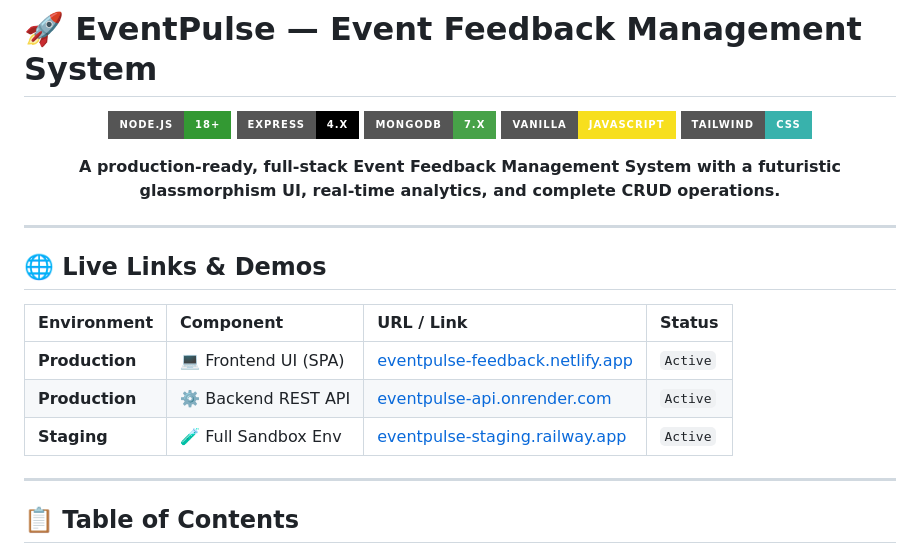
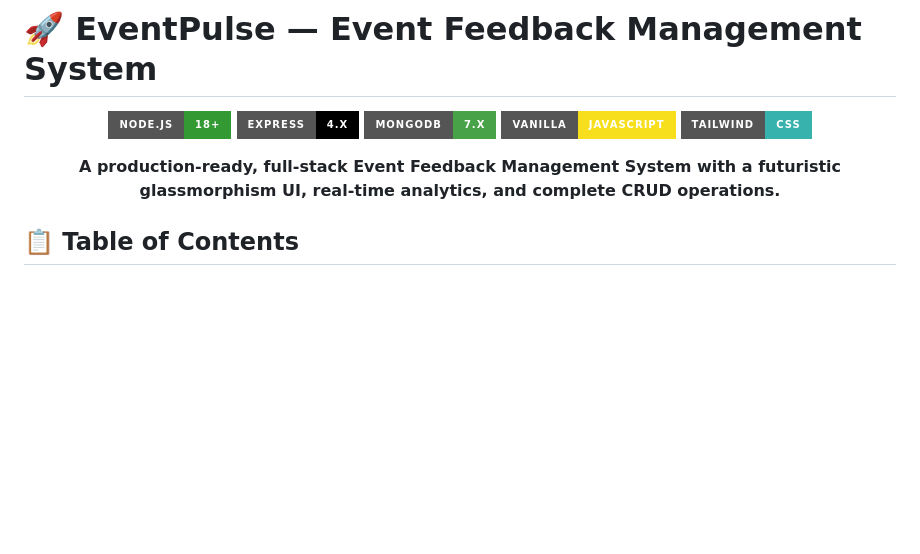
Before and after one commit to yuvarajbtalawar99-creator/event-feedback-management-system, a Markdown page: README.md, the part around the change. GitHub-like rendering; badges without logos; blank space fills up the shorter version.

Commit message:
Remove live links and demos from README
Removed the live links and demos section from the README.

```diff
--- a/README.md
+++ b/README.md
@@ -11,18 +11,6 @@
 **A production-ready, full-stack Event Feedback Management System with a futuristic glassmorphism UI, real-time analytics, and complete CRUD operations.**
 
 </div>
-
----
-
-## 🌐 Live Links & Demos
-
-| Environment | Component | URL / Link | Status |
-| :--- | :--- | :--- | :--- |
-| **Production** | 💻 Frontend UI (SPA) | [eventpulse-feedback.netlify.app](https://eventpulse-feedback.netlify.app) | `Active` |
-| **Production** | ⚙️ Backend REST API | [eventpulse-api.onrender.com](https://eventpulse-api.onrender.com) | `Active` |
-| **Staging** | 🧪 Full Sandbox Env | [eventpulse-staging.railway.app](https://eventpulse-staging.railway.app) | `Active` |
-
----
 
 ## 📋 Table of Contents
 
```
